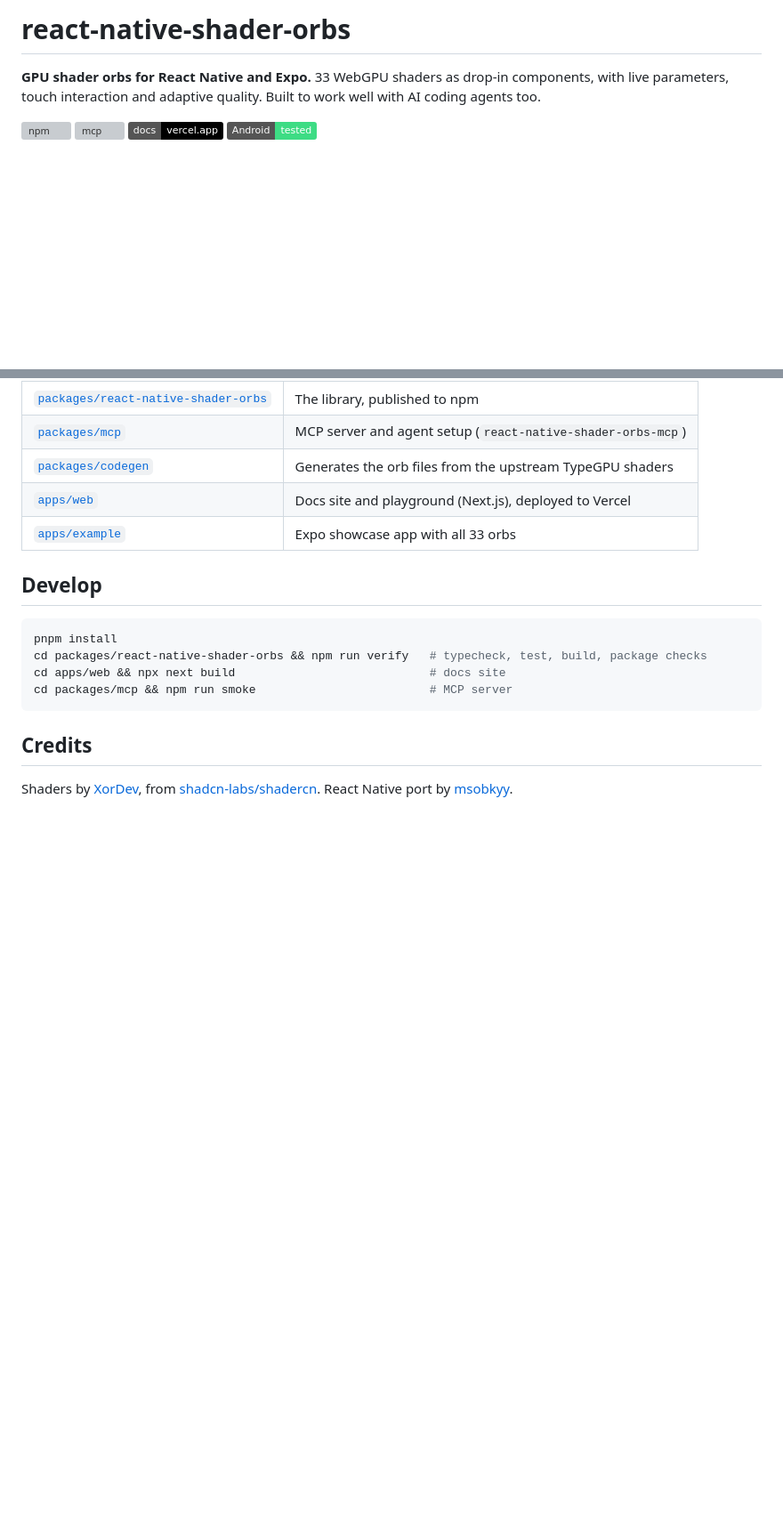
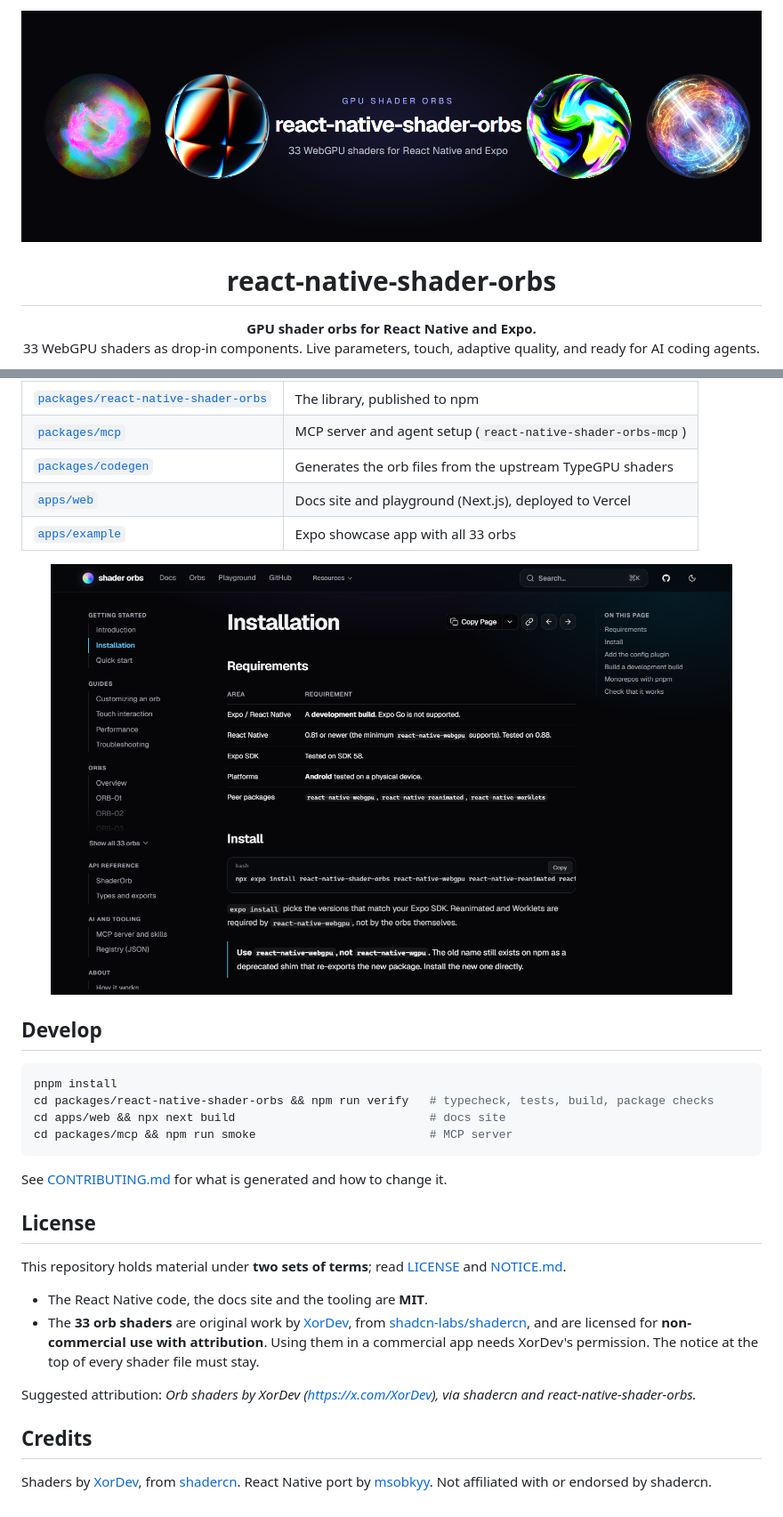
Before and after one commit to msobkyy/react-native-shader-orbs, a Markdown page: README.md, 2 parts joined by grey strips. Shown at 89% size. GitHub-like rendering; pictures changed too: docs/images/banner.png (added), docs/images/docs.png (added); badges without logos; blank space fills up the shorter version; grey boxes are pictures that could not be loaded.

````diff
--- a/README.md
+++ b/README.md
@@ -1,9 +1,11 @@
-# react-native-shader-orbs
+<p align="center">
+  <img src="https://raw.githubusercontent.com/msobkyy/react-native-shader-orbs/main/docs/images/banner.png" alt="react-native-shader-orbs: 33 WebGPU shaders for React Native and Expo" width="100%" />
+</p>
 
-**GPU shader orbs for React Native and Expo.** 33 WebGPU shaders as drop-in components, with live parameters, touch interaction and adaptive quality. Built to work well with AI coding agents too.
+<h1 align="center">react-native-shader-orbs</h1>
 
-[![npm](https://img.shields.io/npm/v/react-native-shader-orbs?label=npm&color=7c5cff)](https://www.npmjs.com/package/react-native-shader-orbs)
-[![mcp](https://img.shields.io/npm/v/react-native-shader-orbs-mcp?label=mcp&color=7c5cff)](https://www.npmjs.com/package/react-native-shader-orbs-mcp)
-[![docs](https://img.shields.io/badge/docs-vercel.app-000000)](https://react-native-shader-orbs.vercel.app)
-[![platform](https://img.shields.io/badge/Android-tested-3ddc84)](#status)
+<p align="center">
+  <b>GPU shader orbs for React Native and Expo.</b><br />
+  33 WebGPU shaders as drop-in components. Live parameters, touch, adaptive quality, and ready for AI coding agents.
+</p>
 
@@ -44,15 +98,32 @@ Sets up MCP config, a Claude Code skill, an `AGENTS.md` block and a Cursor rule
 | [`apps/web`](apps/web) | Docs site and playground (Next.js), deployed to Vercel |
 | [`apps/example`](apps/example) | Expo showcase app with all 33 orbs |
 
+<p align="center">
+  <a href="https://react-native-shader-orbs.vercel.app/docs/">
+    <img src="https://raw.githubusercontent.com/msobkyy/react-native-shader-orbs/main/docs/images/docs.png" alt="The documentation site" width="92%" />
+  </a>
+</p>
+
 ## Develop
 
 ```bash
 pnpm install
-cd packages/react-native-shader-orbs && npm run verify   # typecheck, test, build, package checks
+cd packages/react-native-shader-orbs && npm run verify   # typecheck, tests, build, package checks
 cd apps/web && npx next build                            # docs site
 cd packages/mcp && npm run smoke                         # MCP server
 ```
 
+See [CONTRIBUTING.md](CONTRIBUTING.md) for what is generated and how to change it.
+
+## License
+
+This repository holds material under **two sets of terms**; read [LICENSE](LICENSE) and [NOTICE.md](NOTICE.md).
+
+- The React Native code, the docs site and the tooling are **MIT**.
+- The **33 orb shaders** are original work by [XorDev](https://x.com/XorDev), from [shadcn-labs/shadercn](https://github.com/shadcn-labs/shadercn), and are licensed for **non-commercial use with attribution**. Using them in a commercial app needs XorDev's permission. The notice at the top of every shader file must stay.
+
+Suggested attribution: *Orb shaders by XorDev (https://x.com/XorDev), via shadercn and react-native-shader-orbs.*
+
 ## Credits
 
-Shaders by [XorDev](https://x.com/XorDev), from [shadcn-labs/shadercn](https://github.com/shadcn-labs/shadercn). React Native port by [msobkyy](https://x.com/msobkyy).
+Shaders by [XorDev](https://x.com/XorDev), from [shadercn](https://github.com/shadcn-labs/shadercn). React Native port by [msobkyy](https://x.com/msobkyy). Not affiliated with or endorsed by shadercn.
````
Also changed, not shown: other parts of README.md (+60 -8 lines), packages/react-native-shader-orbs/README.md (+8 -0 lines), docs/images/playground.png (added), 4 other files.
